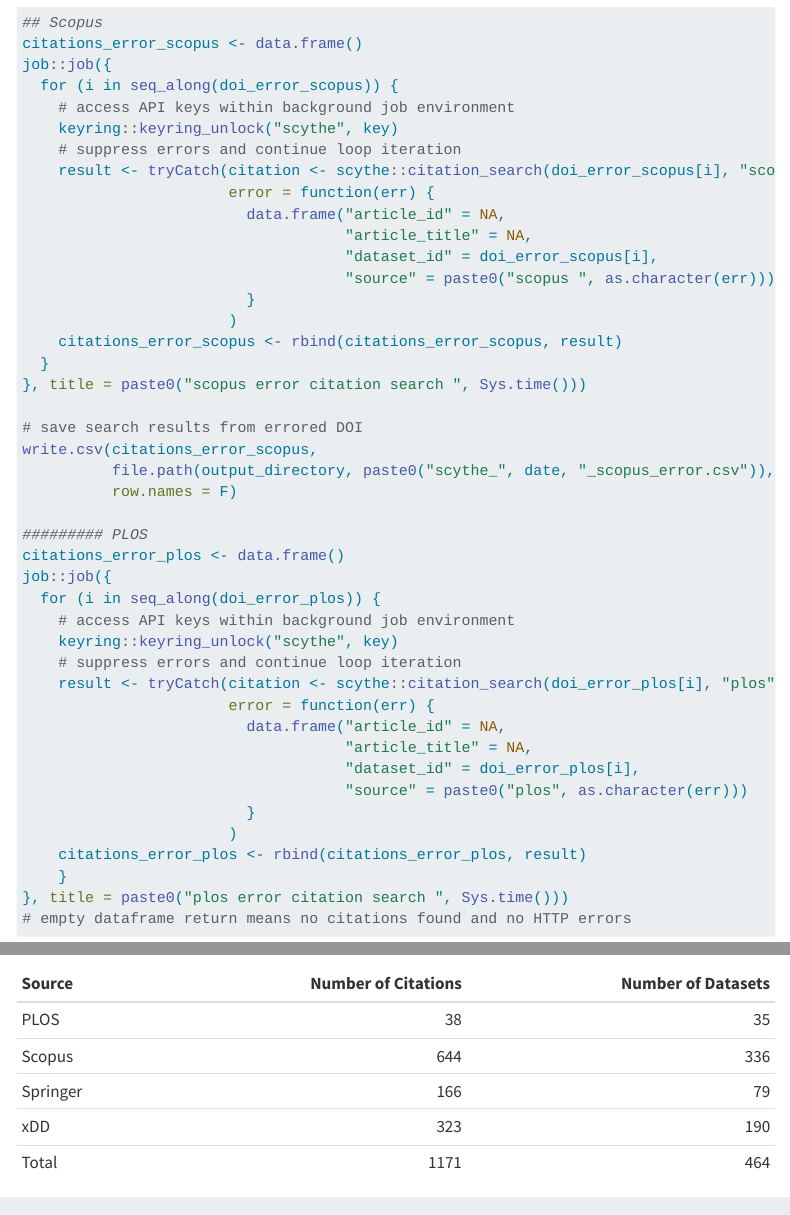
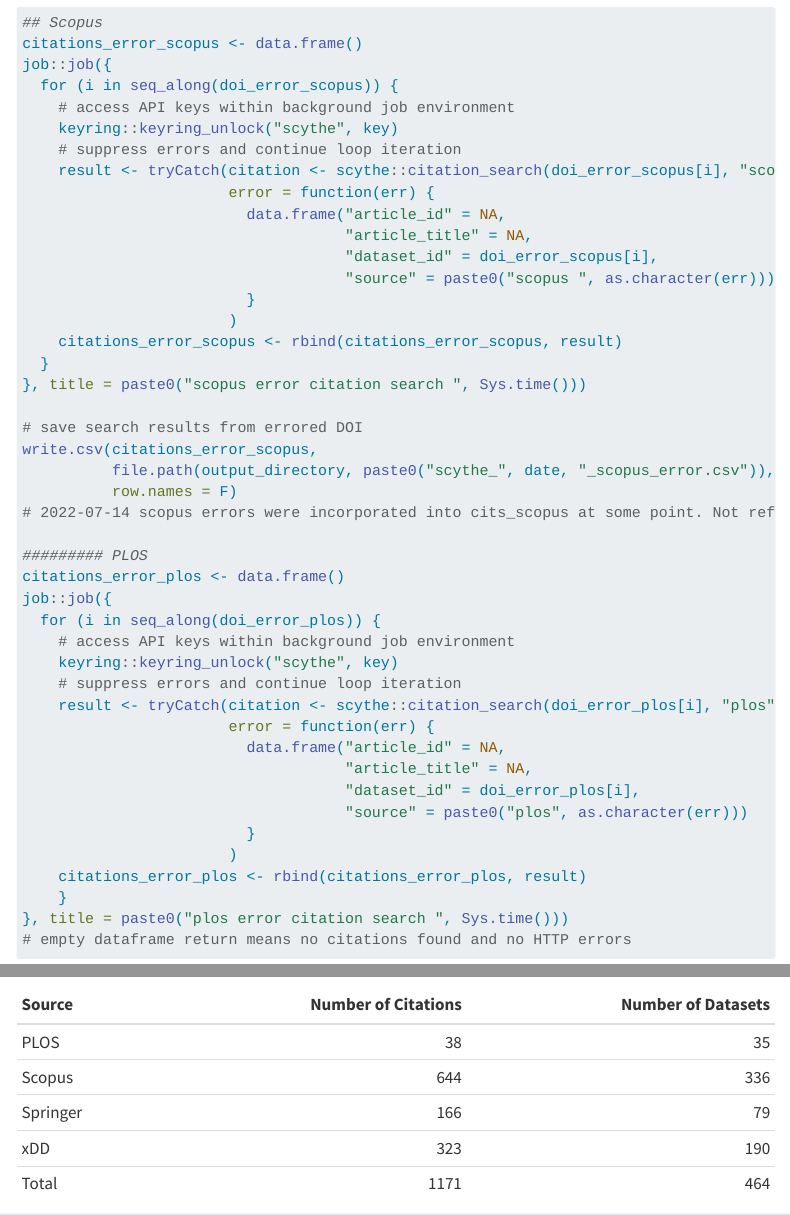
Before and after one commit to theamarks/ADC-citation-project, a Quarto document (index.qmd): the page in a window 1100 px wide, from 9600 px down, and a second part further down, joined at a grey line. Rendered offline with R 4.5, knitr and Pandoc in place of Quarto, with nearby package versions; menus at the side of the page are left out; long lines of code are wrapped.

Commit message:
Add comment about including error results into analysis object

```diff
--- a/index.qmd
+++ b/index.qmd
@@ -451,6 +451,7 @@ job::job({
 write.csv(citations_error_scopus,
           file.path(output_directory, paste0("scythe_", date, "_scopus_error.csv")),
           row.names = F)
+# 2022-07-14 scopus errors were incorporated into cits_scopus at some point. Not reflected in this code script.
 
 ######### PLOS
 citations_error_plos <- data.frame()
```
